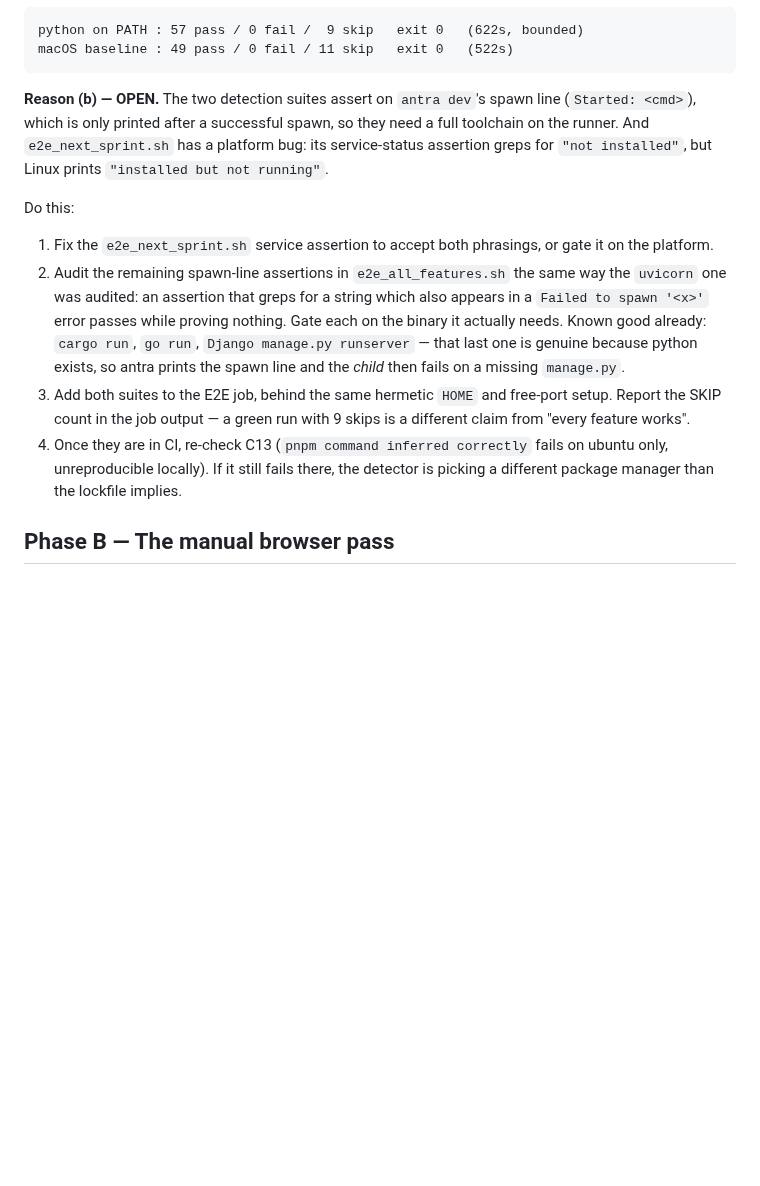
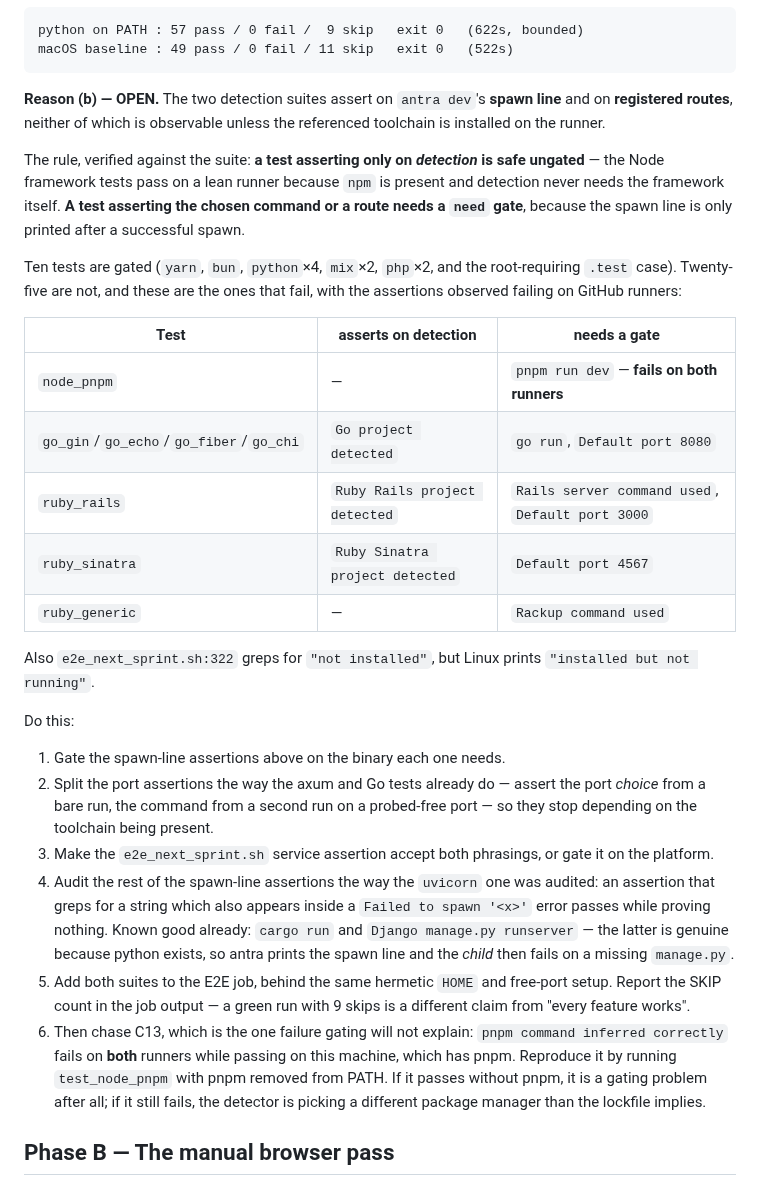
Before and after one commit to ifelse-codes/antra, a Markdown page: NEXT-SESSION.md, the part around the change. Rendered like a GitHub page; blank space fills up the shorter version.

Commit message:
docs: record the per-assertion CI failures that block the last two suites
The C8 session reported the exact assertions that fail on GitHub runners
while passing on a full dev machine, which is more precise than the C12 row
had. Every name checked against the suite before it was written down.

The rule that predicts all of it, and which C12 did not previously state:
**a test asserting only on detection needs no toolchain gate at all; a test
asserting the chosen command or a registered route does**, because the spawn
line is only printed after a successful spawn. Ten of the 35 tests in
e2e_all_features.sh are gated; the ungated ones that break on a lean runner
are:

| Test | detection (safe) | needs a gate |
|---|---|---|
| `node_pnpm` | — | `pnpm run dev` — fails on both runners |
| `go_gin`/`echo`/`fiber`/`chi` | `Go project detected` | `go run`, `Default port 8080` |
| `ruby_rails` | `Ruby Rails project detected` | `Rails server command used`, `Default port 3000` |
| `ruby_sinatra` | `Ruby Sinatra project detected` | `Default port 4567` |
| `ruby_generic` | — | `Rackup command used` |

This also explains why the Node framework tests are fine ungated: `npm` is on
the runner and detection never needs the framework itself.

`e2e_next_sprint.sh:322` greps for `"not installed"` while Linux prints
`"installed but not running"` — recorded with the line number.

C13 is kept separate and sharpened. The pnpm failure is the one gating will
not explain: it fails on **both** runners while passing on this machine,
which has pnpm. Recorded as a specific reproduction — run `test_node_pnpm`
with pnpm removed from PATH — and as the two branches that result, rather
than a guess.

AGENT.md carries the rule, since that is the part that generalises and the
part a future suite will otherwise repeat.

No code changes. fmt clean, all four suites parse.

````diff
--- a/NEXT-SESSION.md
+++ b/NEXT-SESSION.md
@@ -45,29 +45,54 @@ python on PATH : 57 pass / 0 fail /  9 skip   exit 0   (622s, bounded)
 macOS baseline : 49 pass / 0 fail / 11 skip   exit 0   (522s)
 ```
 
-**Reason (b) — OPEN.** The two detection suites assert on `antra dev`'s spawn
-line (`Started: <cmd>`), which is only printed after a successful spawn, so
-they need a full toolchain on the runner. And `e2e_next_sprint.sh` has a
-platform bug: its service-status assertion greps for `"not installed"`, but
-Linux prints `"installed but not running"`.
+**Reason (b) — OPEN.** The two detection suites assert on `antra dev`'s
+**spawn line** and on **registered routes**, neither of which is observable
+unless the referenced toolchain is installed on the runner.
+
+The rule, verified against the suite: **a test asserting only on *detection* is
+safe ungated** — the Node framework tests pass on a lean runner because
+`npm` is present and detection never needs the framework itself. **A test
+asserting the chosen command or a route needs a `need` gate**, because the
+spawn line is only printed after a successful spawn.
+
+Ten tests are gated (`yarn`, `bun`, `python`×4, `mix`×2, `php`×2, and the
+root-requiring `.test` case). Twenty-five are not, and these are the ones that
+fail, with the assertions observed failing on GitHub runners:
+
+| Test | asserts on detection | needs a gate |
+|---|---|---|
+| `node_pnpm` | — | `pnpm run dev` — **fails on both runners** |
+| `go_gin`/`go_echo`/`go_fiber`/`go_chi` | `Go project detected` | `go run`, `Default port 8080` |
+| `ruby_rails` | `Ruby Rails project detected` | `Rails server command used`, `Default port 3000` |
+| `ruby_sinatra` | `Ruby Sinatra project detected` | `Default port 4567` |
+| `ruby_generic` | — | `Rackup command used` |
+
+Also `e2e_next_sprint.sh:322` greps for `"not installed"`, but Linux prints
+`"installed but not running"`.
 
 Do this:
 
-1. Fix the `e2e_next_sprint.sh` service assertion to accept both phrasings,
-   or gate it on the platform.
-2. Audit the remaining spawn-line assertions in `e2e_all_features.sh` the same
-   way the `uvicorn` one was audited: an assertion that greps for a string which
-   also appears in a `Failed to spawn '<x>'` error passes while proving nothing.
-   Gate each on the binary it actually needs. Known good already: `cargo run`,
-   `go run`, `Django manage.py runserver` — that last one is genuine because
-   python exists, so antra prints the spawn line and the *child* then fails on
-   a missing `manage.py`.
-3. Add both suites to the E2E job, behind the same hermetic `HOME` and free-port
-   setup. Report the SKIP count in the job output — a green run with 9 skips is
-   a different claim from "every feature works".
-4. Once they are in CI, re-check C13 (`pnpm command inferred correctly` fails
-   on ubuntu only, unreproducible locally). If it still fails there, the
-   detector is picking a different package manager than the lockfile implies.
+1. Gate the spawn-line assertions above on the binary each one needs.
+2. Split the port assertions the way the axum and Go tests already do — assert
+   the port *choice* from a bare run, the command from a second run on a
+   probed-free port — so they stop depending on the toolchain being present.
+3. Make the `e2e_next_sprint.sh` service assertion accept both phrasings, or
+   gate it on the platform.
+4. Audit the rest of the spawn-line assertions the way the `uvicorn` one was
+   audited: an assertion that greps for a string which also appears inside a
+   `Failed to spawn '<x>'` error passes while proving nothing. Known good
+   already: `cargo run` and `Django manage.py runserver` — the latter is
+   genuine because python exists, so antra prints the spawn line and the
+   *child* then fails on a missing `manage.py`.
+5. Add both suites to the E2E job, behind the same hermetic `HOME` and
+   free-port setup. Report the SKIP count in the job output — a green run with
+   9 skips is a different claim from "every feature works".
+6. Then chase C13, which is the one failure gating will not explain: `pnpm
+   command inferred correctly` fails on **both** runners while passing on this
+   machine, which has pnpm. Reproduce it by running `test_node_pnpm` with pnpm
+   removed from PATH. If it passes without pnpm, it is a gating problem after
+   all; if it still fails, the detector is picking a different package manager
+   than the lockfile implies.
 
 ## Phase B — The manual browser pass
 
````
Also changed, not shown: AGENT.md (+2 -1 lines), ROADMAP.md (+2 -2 lines).
